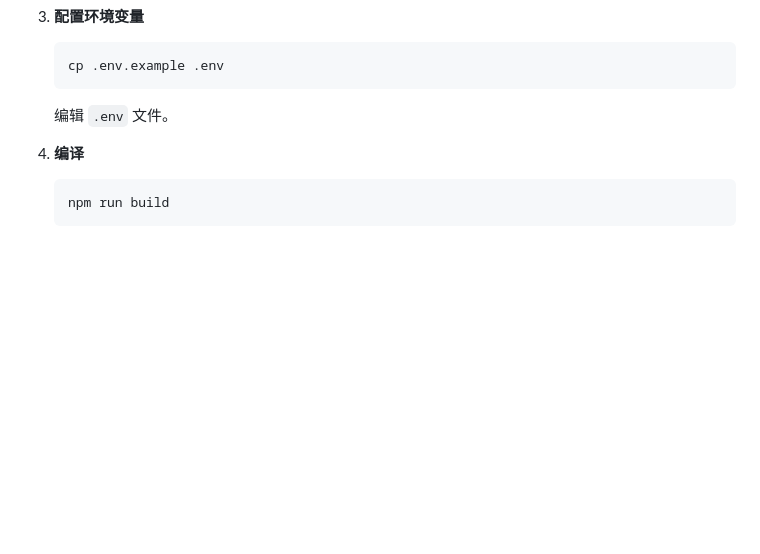
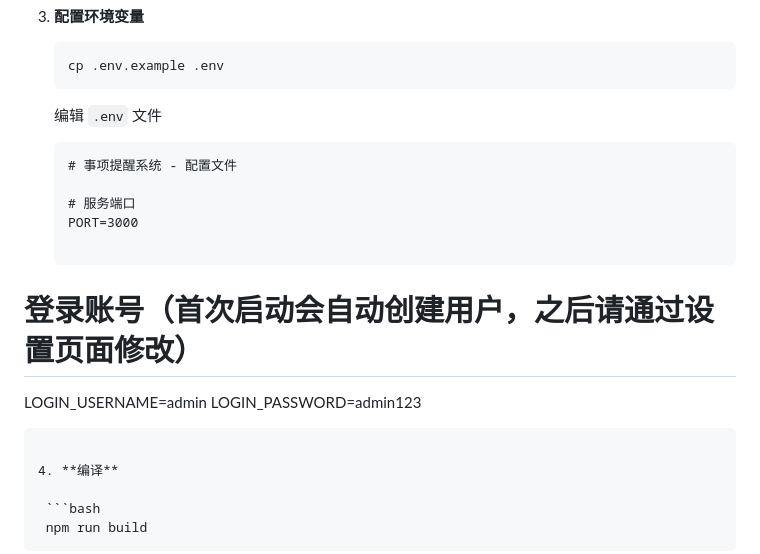
Before and after one commit to wkjscn/TaskReminder, a Markdown page: README.md, the part around the change. GitHub-like rendering; blank space fills up the shorter version.

````diff
--- a/README.md
+++ b/README.md
@@ -144,7 +144,17 @@ docker run -d \
    cp .env.example .env
    ```
 
-   编辑 `.env` 文件。
+   编辑 `.env` 文件
+   ```
+   # 事项提醒系统 - 配置文件
+
+   # 服务端口
+   PORT=3000
+
+  # 登录账号（首次启动会自动创建用户，之后请通过设置页面修改）
+  LOGIN_USERNAME=admin
+  LOGIN_PASSWORD=admin123
+  ```
 
 4. **编译**
 
````
